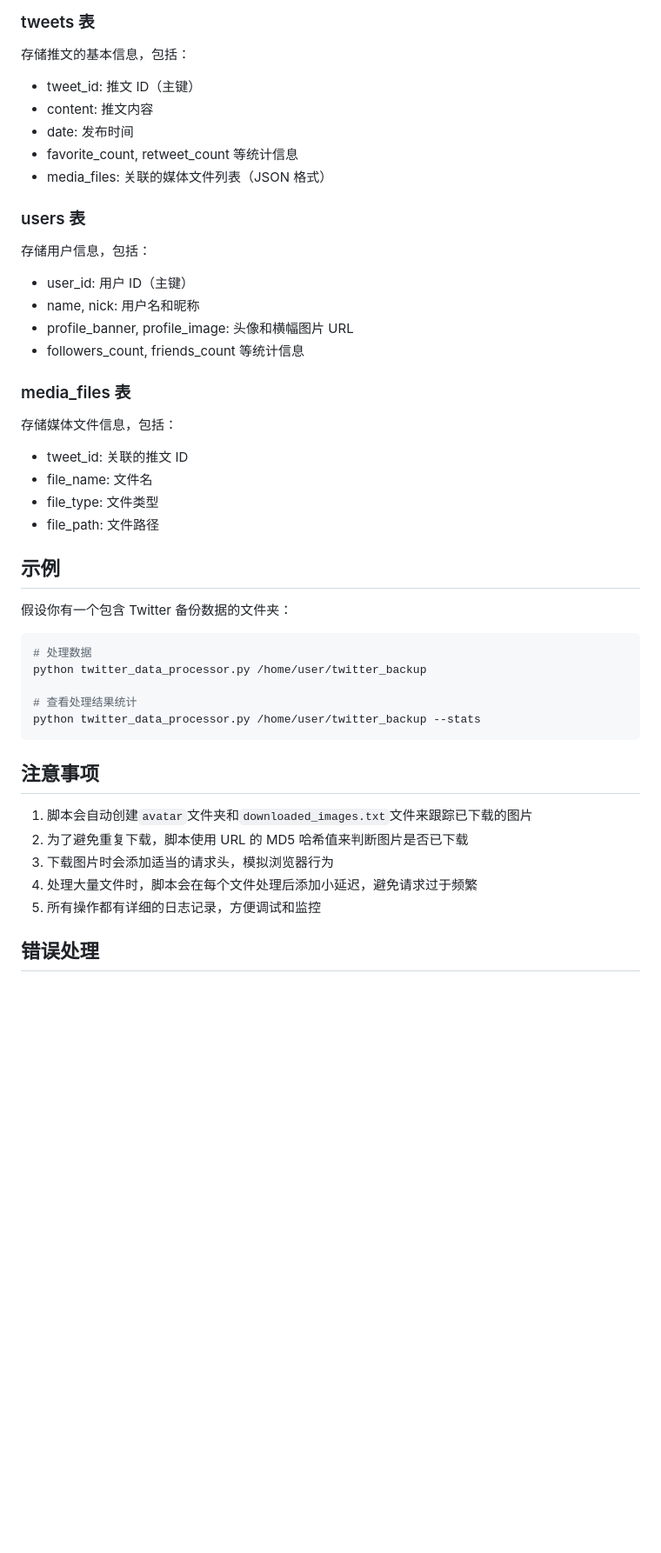
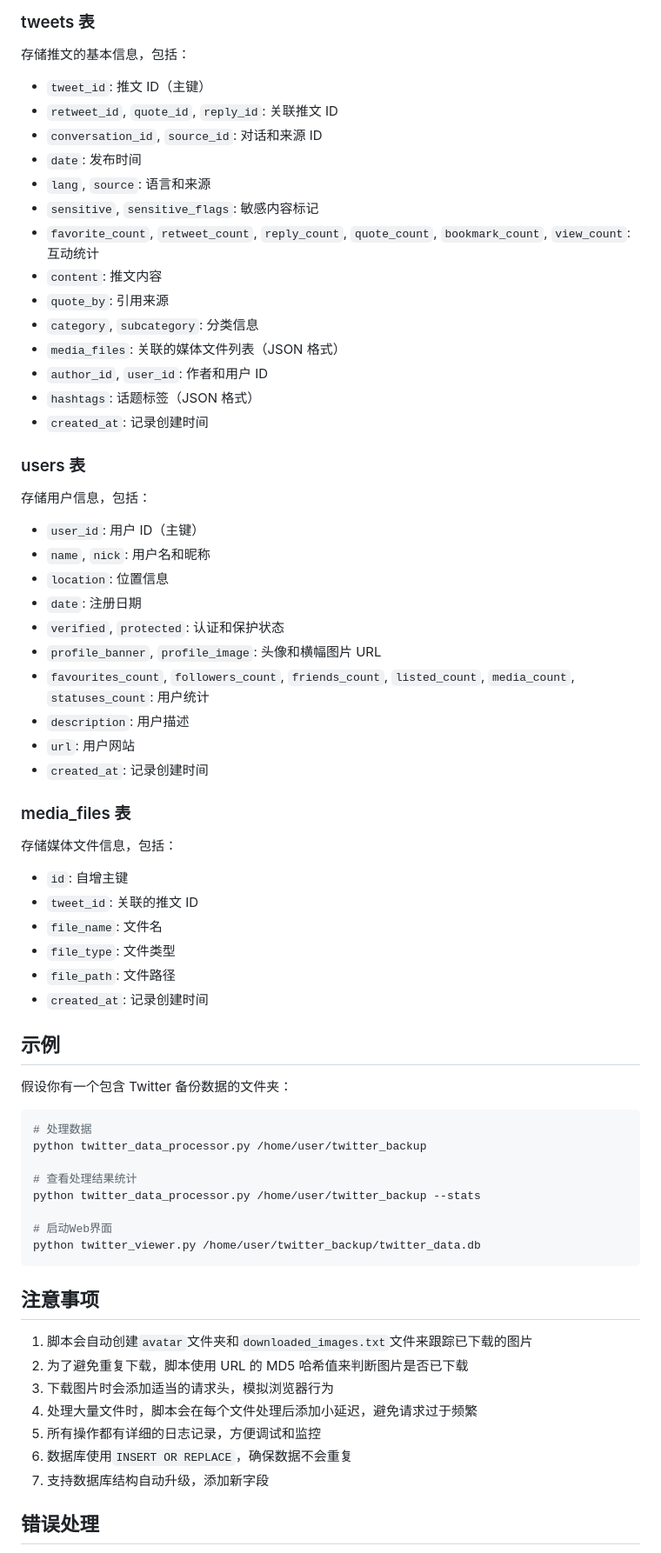
Before and after one commit to zdxiaoda/TwitterBackup, a Markdown page: README.md, the part around the change printed below. Shown: that part at 87% size. GitHub-like rendering; blank space fills up the shorter version.

````diff
--- a/README.md
+++ b/README.md
@@ -251,29 +270,46 @@ python twitter_viewer.py /path/to/your/data/folder/twitter_backup.db --debug
 
 存储推文的基本信息，包括：
 
-- tweet_id: 推文 ID（主键）
-- content: 推文内容
-- date: 发布时间
-- favorite_count, retweet_count 等统计信息
-- media_files: 关联的媒体文件列表（JSON 格式）
+- `tweet_id`: 推文 ID（主键）
+- `retweet_id`, `quote_id`, `reply_id`: 关联推文 ID
+- `conversation_id`, `source_id`: 对话和来源 ID
+- `date`: 发布时间
+- `lang`, `source`: 语言和来源
+- `sensitive`, `sensitive_flags`: 敏感内容标记
+- `favorite_count`, `retweet_count`, `reply_count`, `quote_count`, `bookmark_count`, `view_count`: 互动统计
+- `content`: 推文内容
+- `quote_by`: 引用来源
+- `category`, `subcategory`: 分类信息
+- `media_files`: 关联的媒体文件列表（JSON 格式）
+- `author_id`, `user_id`: 作者和用户 ID
+- `hashtags`: 话题标签（JSON 格式）
+- `created_at`: 记录创建时间
 
 ### users 表
 
 存储用户信息，包括：
 
-- user_id: 用户 ID（主键）
-- name, nick: 用户名和昵称
-- profile_banner, profile_image: 头像和横幅图片 URL
-- followers_count, friends_count 等统计信息
+- `user_id`: 用户 ID（主键）
+- `name`, `nick`: 用户名和昵称
+- `location`: 位置信息
+- `date`: 注册日期
+- `verified`, `protected`: 认证和保护状态
+- `profile_banner`, `profile_image`: 头像和横幅图片 URL
+- `favourites_count`, `followers_count`, `friends_count`, `listed_count`, `media_count`, `statuses_count`: 用户统计
+- `description`: 用户描述
+- `url`: 用户网站
+- `created_at`: 记录创建时间
 
 ### media_files 表
 
 存储媒体文件信息，包括：
 
-- tweet_id: 关联的推文 ID
-- file_name: 文件名
-- file_type: 文件类型
-- file_path: 文件路径
+- `id`: 自增主键
+- `tweet_id`: 关联的推文 ID
+- `file_name`: 文件名
+- `file_type`: 文件类型
+- `file_path`: 文件路径
+- `created_at`: 记录创建时间
 
 ## 示例
 
@@ -285,6 +321,9 @@ python twitter_data_processor.py /home/user/twitter_backup
 
 # 查看处理结果统计
 python twitter_data_processor.py /home/user/twitter_backup --stats
+
+# 启动Web界面
+python twitter_viewer.py /home/user/twitter_backup/twitter_data.db
 ```
 
 ## 注意事项
@@ -294,6 +333,8 @@ python twitter_data_processor.py /home/user/twitter_backup --stats
 3. 下载图片时会添加适当的请求头，模拟浏览器行为
 4. 处理大量文件时，脚本会在每个文件处理后添加小延迟，避免请求过于频繁
 5. 所有操作都有详细的日志记录，方便调试和监控
+6. 数据库使用`INSERT OR REPLACE`，确保数据不会重复
+7. 支持数据库结构自动升级，添加新字段
 
 ## 错误处理
 
````
Also changed, not shown: other parts of README.md (+37 -143 lines).
